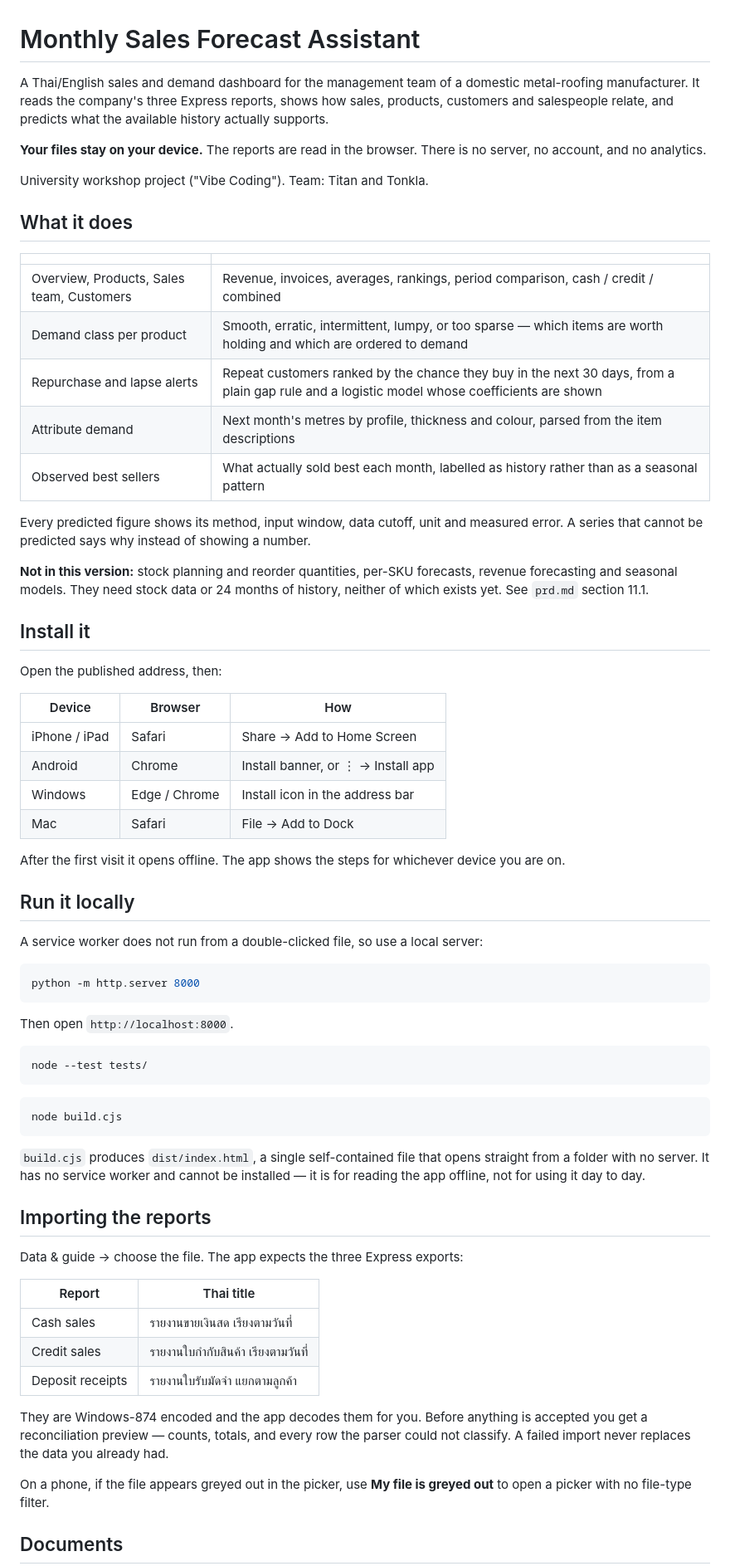
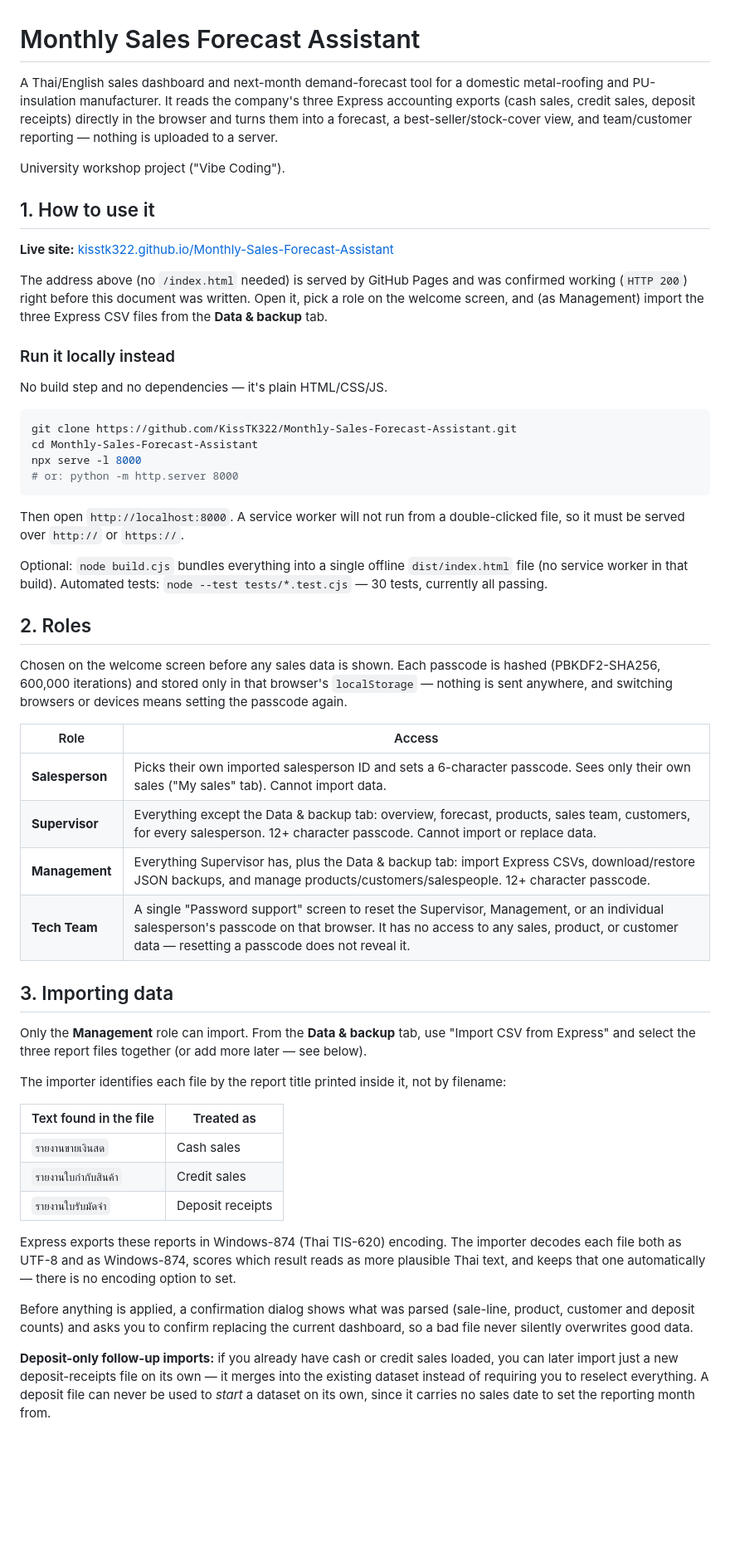
Before and after one commit to KissTK322/Monthly-Sales-Forecast-Assistant, a Markdown page: README.md, the part around one of its changes. Shown at 83% size. Drawn GitHub-style; blank space fills up the shorter version.

````diff
--- a/README.md
+++ b/README.md
@@ -1,71 +1,56 @@
 # Monthly Sales Forecast Assistant
 
-A Thai/English sales and demand dashboard for the management team of a domestic metal-roofing manufacturer. It reads the company's three Express reports, shows how sales, products, customers and salespeople relate, and predicts what the available history actually supports.
+A Thai/English sales dashboard and next-month demand-forecast tool for a domestic metal-roofing and PU-insulation manufacturer. It reads the company's three Express accounting exports (cash sales, credit sales, deposit receipts) directly in the browser and turns them into a forecast, a best-seller/stock-cover view, and team/customer reporting — nothing is uploaded to a server.
 
-**Your files stay on your device.** The reports are read in the browser. There is no server, no account, and no analytics.
+University workshop project ("Vibe Coding").
 
-University workshop project ("Vibe Coding"). Team: Titan and Tonkla.
+## 1. How to use it
 
-## What it does
+**Live site:** [kisstk322.github.io/Monthly-Sales-Forecast-Assistant](https://kisstk322.github.io/Monthly-Sales-Forecast-Assistant/)
 
-| | |
-| --- | --- |
-| Overview, Products, Sales team, Customers | Revenue, invoices, averages, rankings, period comparison, cash / credit / combined |
-| Demand class per product | Smooth, erratic, intermittent, lumpy, or too sparse — which items are worth holding and which are ordered to demand |
-| Repurchase and lapse alerts | Repeat customers ranked by the chance they buy in the next 30 days, from a plain gap rule and a logistic model whose coefficients are shown |
-| Attribute demand | Next month's metres by profile, thickness and colour, parsed from the item descriptions |
-| Observed best sellers | What actually sold best each month, labelled as history rather than as a seasonal pattern |
+The address above (no `/index.html` needed) is served by GitHub Pages and was confirmed working (`HTTP 200`) right before this document was written. Open it, pick a role on the welcome screen, and (as Management) import the three Express CSV files from the **Data & backup** tab.
 
-Every predicted figure shows its method, input window, data cutoff, unit and measured error. A series that cannot be predicted says why instead of showing a number.
+### Run it locally instead
 
-**Not in this version:** stock planning and reorder quantities, per-SKU forecasts, revenue forecasting and seasonal models. They need stock data or 24 months of history, neither of which exists yet. See `prd.md` section 11.1.
-
-## Install it
-
-Open the published address, then:
-
-| Device | Browser | How |
-| --- | --- | --- |
-| iPhone / iPad | Safari | Share → Add to Home Screen |
-| Android | Chrome | Install banner, or ⋮ → Install app |
-| Windows | Edge / Chrome | Install icon in the address bar |
-| Mac | Safari | File → Add to Dock |
-
-After the first visit it opens offline. The app shows the steps for whichever device you are on.
-
-## Run it locally
-
-A service worker does not run from a double-clicked file, so use a local server:
+No build step and no dependencies — it's plain HTML/CSS/JS.
 
 ```bash
-python -m http.server 8000
+git clone https://github.com/KissTK322/Monthly-Sales-Forecast-Assistant.git
+cd Monthly-Sales-Forecast-Assistant
+npx serve -l 8000
+# or: python -m http.server 8000
 ```
 
-Then open `http://localhost:8000`.
+Then open `http://localhost:8000`. A service worker will not run from a double-clicked file, so it must be served over `http://` or `https://`.
 
-```bash
-node --test tests/
-```
+Optional: `node build.cjs` bundles everything into a single offline `dist/index.html` file (no service worker in that build). Automated tests: `node --test tests/*.test.cjs` — 30 tests, currently all passing.
 
-```bash
-node build.cjs
-```
+## 2. Roles
 
-`build.cjs` produces `dist/index.html`, a single self-contained file that opens straight from a folder with no server. It has no service worker and cannot be installed — it is for reading the app offline, not for using it day to day.
+Chosen on the welcome screen before any sales data is shown. Each passcode is hashed (PBKDF2-SHA256, 600,000 iterations) and stored only in that browser's `localStorage` — nothing is sent anywhere, and switching browsers or devices means setting the passcode again.
 
-## Importing the reports
+| Role | Access |
+| --- | --- |
+| **Salesperson** | Picks their own imported salesperson ID and sets a 6-character passcode. Sees only their own sales ("My sales" tab). Cannot import data. |
+| **Supervisor** | Everything except the Data & backup tab: overview, forecast, products, sales team, customers, for every salesperson. 12+ character passcode. Cannot import or replace data. |
+| **Management** | Everything Supervisor has, plus the Data & backup tab: import Express CSVs, download/restore JSON backups, and manage products/customers/salespeople. 12+ character passcode. |
+| **Tech Team** | A single "Password support" screen to reset the Supervisor, Management, or an individual salesperson's passcode on that browser. It has no access to any sales, product, or customer data — resetting a passcode does not reveal it. |
 
-Data & guide → choose the file. The app expects the three Express exports:
+## 3. Importing data
 
-| Report | Thai title |
+Only the **Management** role can import. From the **Data & backup** tab, use "Import CSV from Express" and select the three report files together (or add more later — see below).
+
+The importer identifies each file by the report title printed inside it, not by filename:
+
+| Text found in the file | Treated as |
 | --- | --- |
-| Cash sales | รายงานขายเงินสด เรียงตามวันที่ |
-| Credit sales | รายงานใบกำกับสินค้า เรียงตามวันที่ |
-| Deposit receipts | รายงานใบรับมัดจำ แยกตามลูกค้า |
+| `รายงานขายเงินสด` | Cash sales |
+| `รายงานใบกำกับสินค้า` | Credit sales |
+| `รายงานใบรับมัดจำ` | Deposit receipts |
 
-They are Windows-874 encoded and the app decodes them for you. Before anything is accepted you get a reconciliation preview — counts, totals, and every row the parser could not classify. A failed import never replaces the data you already had.
+Express exports these reports in Windows-874 (Thai TIS-620) encoding. The importer decodes each file both as UTF-8 and as Windows-874, scores which result reads as more plausible Thai text, and keeps that one automatically — there is no encoding option to set.
 
-On a phone, if the file appears greyed out in the picker, use **My file is greyed out** to open a picker with no file-type filter.
+Before anything is applied, a confirmation dialog shows what was parsed (sale-line, product, customer and deposit counts) and asks you to confirm replacing the current dashboard, so a bad file never silently overwrites good data.
 
-## Documents
+**Deposit-only follow-up imports:** if you already have cash or credit sales loaded, you can later import just a new deposit-receipts file on its own — it merges into the existing dataset instead of requiring you to reselect everything. A deposit file can never be used to *start* a dataset on its own, since it carries no sales date to set the reporting month from.
 
````
Also changed, not shown: other parts of README.md (+35 -14 lines), README-TH.md (added, +93 -0 lines).
